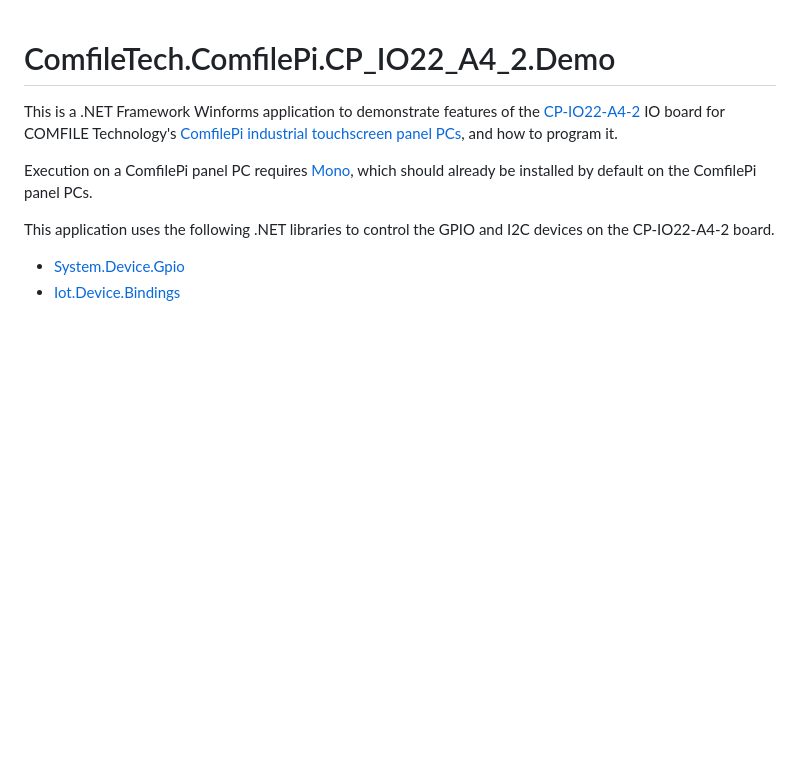
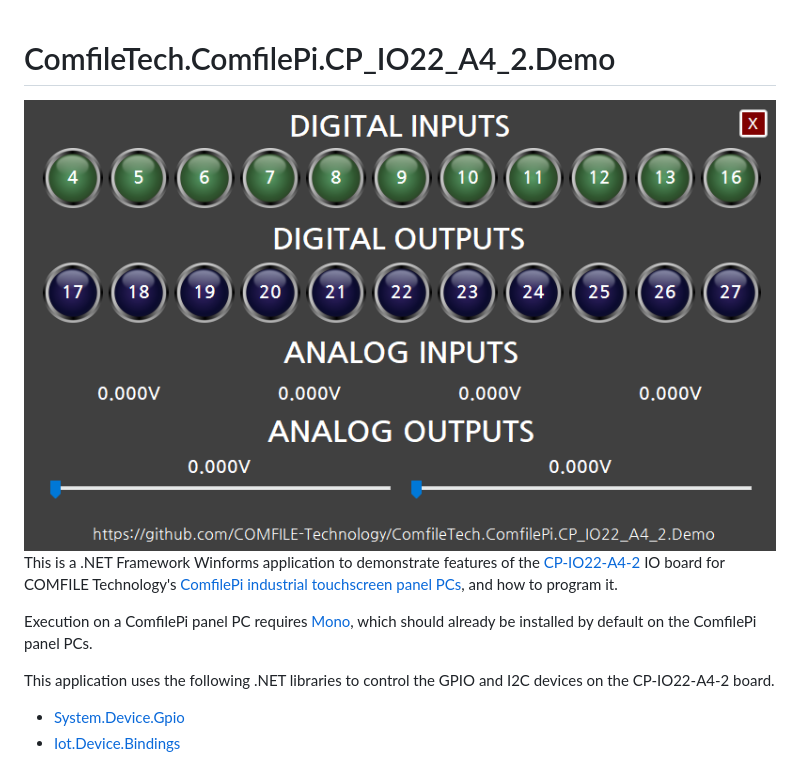
Before and after one commit to COMFILE-Technology/ComfileTech.ComfilePi.CP_IO22_A4_2.Demo, a Markdown page: README.md, the part around the change. Drawn GitHub-style; pictures changed too: images/screenshot.png (added); blank space fills up the shorter version.

Commit message:
Add screenshot to README

```diff
--- a/README.md
+++ b/README.md
@@ -1,4 +1,6 @@
 # ComfileTech.ComfilePi.CP_IO22_A4_2.Demo
+
+<img src="./images/screenshot.png" />
 
 This is a .NET Framework Winforms application to demonstrate features of the [CP-IO22-A4-2](https://comfiletech.com/raspberry-pi-panel-pc/cp-io22-a4-2-digital-analog-i-o-board-for-the-cpi-s-series/) IO board for COMFILE Technology's [ComfilePi industrial touchscreen panel PCs](https://comfiletech.com/linux-panel-pc/), and how to program it.
 
```
